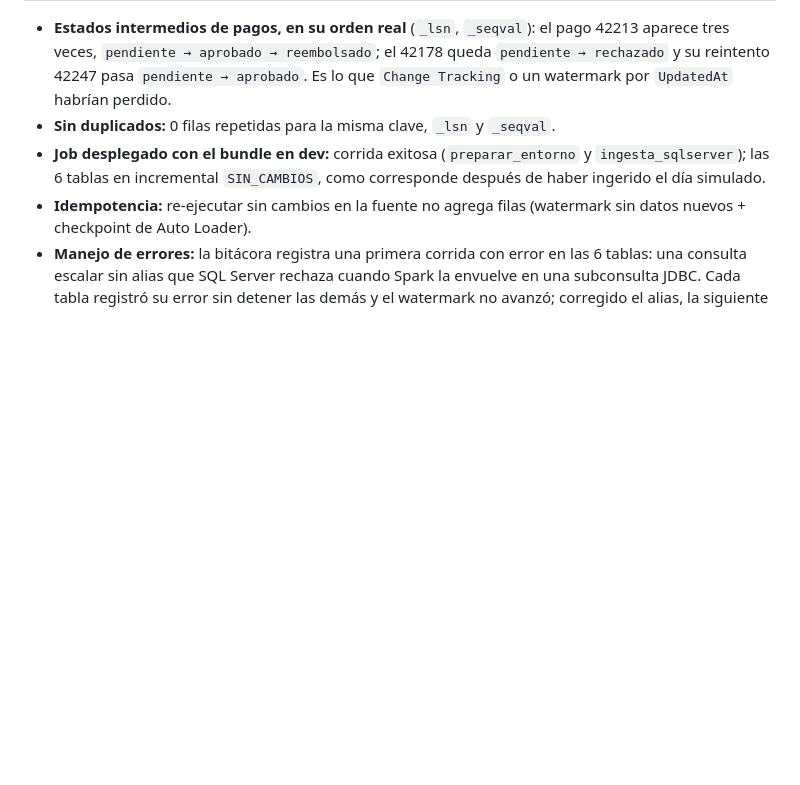
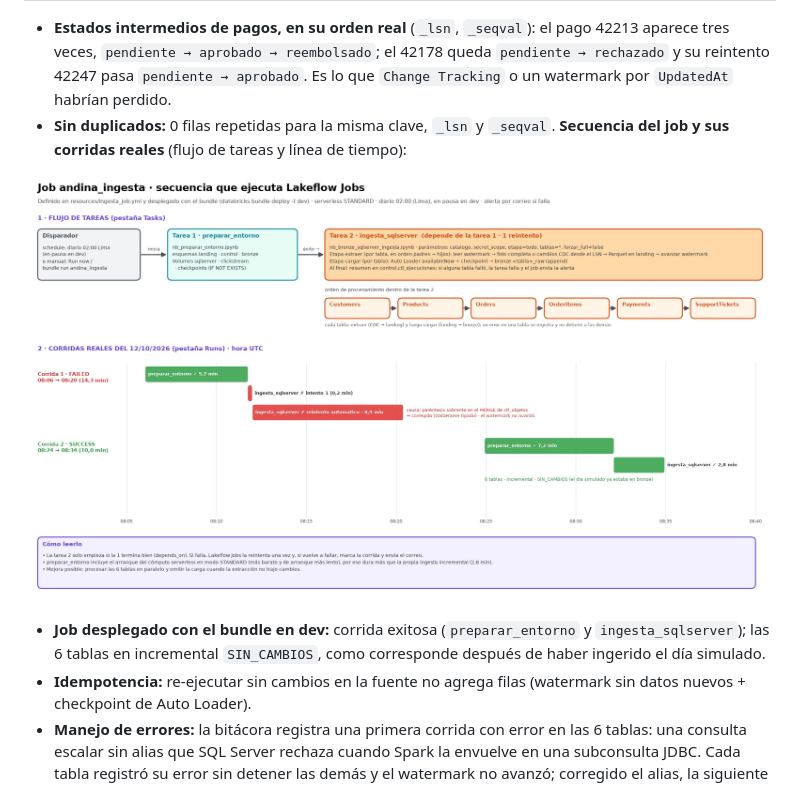
Before and after one commit to richardyony/andina-market-v1, a Markdown page: entregables_n1/README.md, the part around the change. Rendered like a GitHub page; pictures changed too: entregables_n1/docs/arquitectura/andina-market-job-ingesta.jpg (added); blank space fills up the shorter version.

```diff
--- a/entregables_n1/README.md
+++ b/entregables_n1/README.md
@@ -127,6 +127,10 @@ Verificado con consultas sobre `andina_dev.bronze.*_raw` y `andina_dev.control.c
 
 - **Estados intermedios de pagos, en su orden real** (`_lsn`, `_seqval`): el pago 42213 aparece tres veces, `pendiente → aprobado → reembolsado`; el 42178 queda `pendiente → rechazado` y su reintento 42247 pasa `pendiente → aprobado`. Es lo que `Change Tracking` o un watermark por `UpdatedAt` habrían perdido.
 - **Sin duplicados:** 0 filas repetidas para la misma clave, `_lsn` y `_seqval`.
+**Secuencia del job y sus corridas reales** (flujo de tareas y línea de tiempo):
+
+![Secuencia del job andina_ingesta](docs/arquitectura/andina-market-job-ingesta.jpg)
+
 - **Job desplegado con el bundle en dev:** corrida exitosa (`preparar_entorno` y `ingesta_sqlserver`); las 6 tablas en incremental `SIN_CAMBIOS`, como corresponde después de haber ingerido el día simulado.
 - **Idempotencia:** re-ejecutar sin cambios en la fuente no agrega filas (watermark sin datos nuevos + checkpoint de Auto Loader).
 - **Manejo de errores:** la bitácora registra una primera corrida con error en las 6 tablas: una consulta escalar sin alias que SQL Server rechaza cuando Spark la envuelve en una subconsulta JDBC. Cada tabla registró su error sin detener las demás y el watermark no avanzó; corregido el alias, la siguiente corrida hizo la foto completa sin pérdidas.
```
Also changed, not shown: README.md (+4 -0 lines), entregables_n1/ENTREGABLES_NIVEL_1.md (+1 -1 lines), docs/arquitectura/andina-market-job-ingesta.jpg (added).
